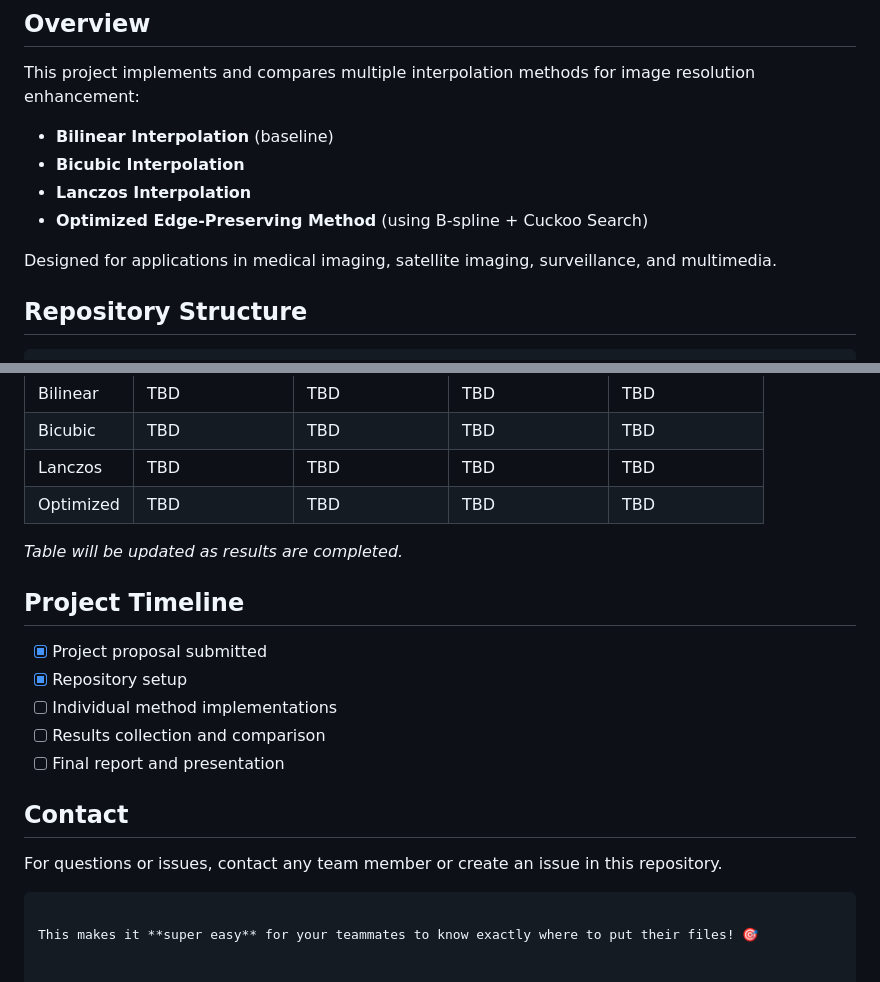
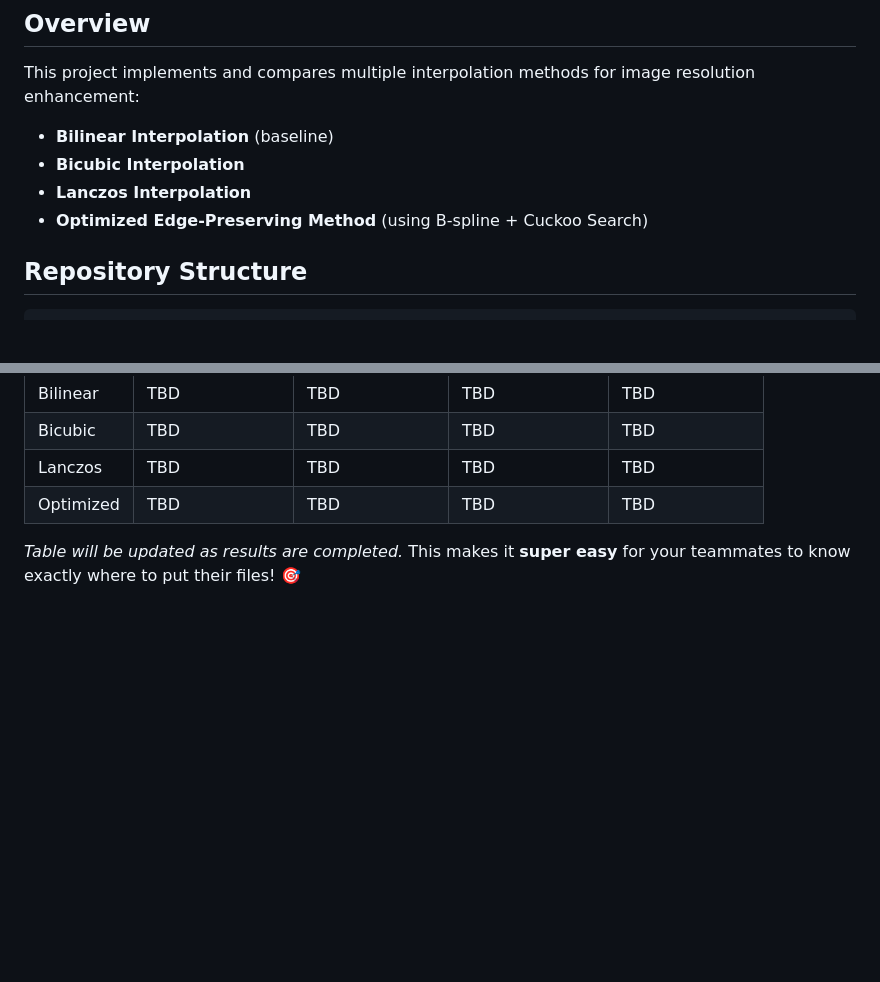
Before and after one commit to MohmadWalid/image-resolution-enhancement-edge-preserving, a Markdown page: README.md, 2 parts joined by grey strips. GitHub-like rendering; blank space fills up the shorter version.

````diff
--- a/README.md
+++ b/README.md
@@ -16,8 +16,6 @@ This project implements and compares multiple interpolation methods for image re
 - **Bicubic Interpolation**
 - **Lanczos Interpolation**
 - **Optimized Edge-Preserving Method** (using B-spline + Cuckoo Search)
-
-Designed for applications in medical imaging, satellite imaging, surveillance, and multimedia.
 
 ## Repository Structure
 
@@ -89,18 +87,4 @@ Each team member should upload their files following this structure:
 | Optimized | TBD | TBD | TBD | TBD |
 
 *Table will be updated as results are completed.*
-
-## Project Timeline
-
-- [x] Project proposal submitted
-- [x] Repository setup
-- [ ] Individual method implementations
-- [ ] Results collection and comparison
-- [ ] Final report and presentation
-
-## Contact
-
-For questions or issues, contact any team member or create an issue in this repository.
-```
-
 This makes it **super easy** for your teammates to know exactly where to put their files! 🎯
````
